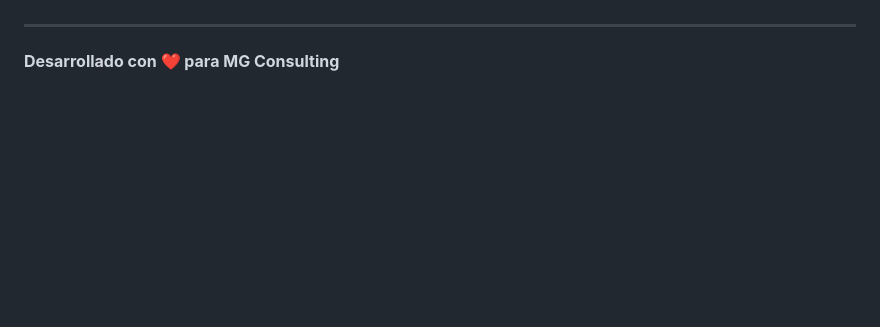
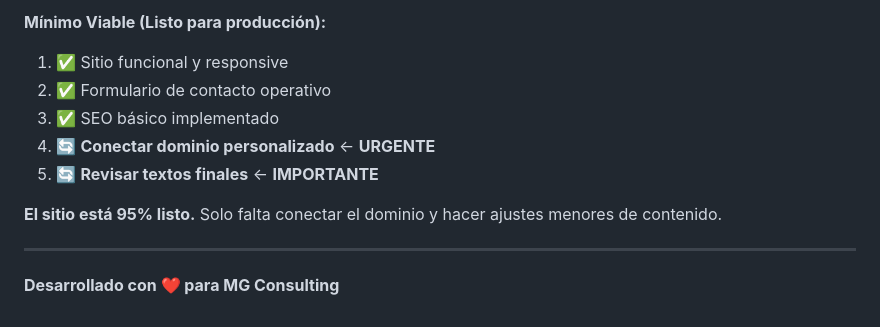
Before and after one commit to NicoGuerrero11/mgconsulting-sitio, a Markdown page: README.md, the part around one of its changes. Drawn GitHub-style; blank space fills up the shorter version.

```diff
--- a/README.md
+++ b/README.md
@@ -252,3 +297,11 @@ Para optimizar el SEO social, agrega estas imágenes en `/public/`:
+**Mínimo Viable (Listo para producción):**
+1. ✅ Sitio funcional y responsive
+2. ✅ Formulario de contacto operativo
+3. ✅ SEO básico implementado
+4. 🔄 **Conectar dominio personalizado** ← **URGENTE**
+5. 🔄 **Revisar textos finales** ← **IMPORTANTE**
+
+**El sitio está 95% listo.** Solo falta conectar el dominio y hacer ajustes menores de contenido.
 
 ---
 
```
Also changed, not shown: other parts of README.md (+61 -16 lines).
